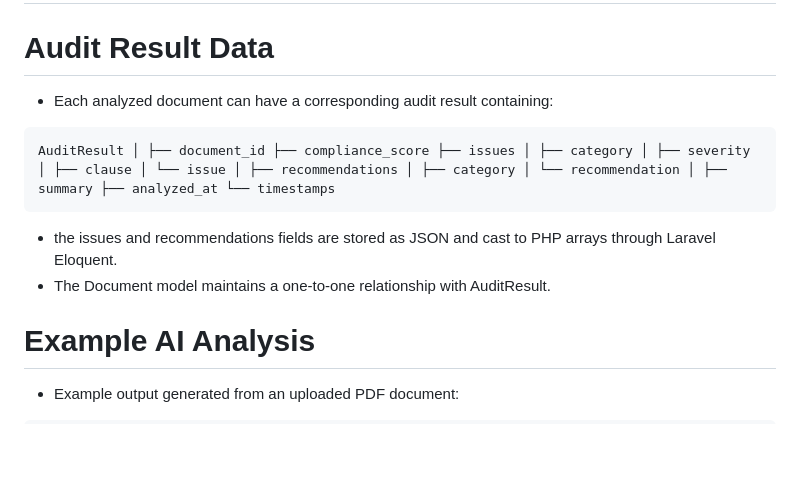
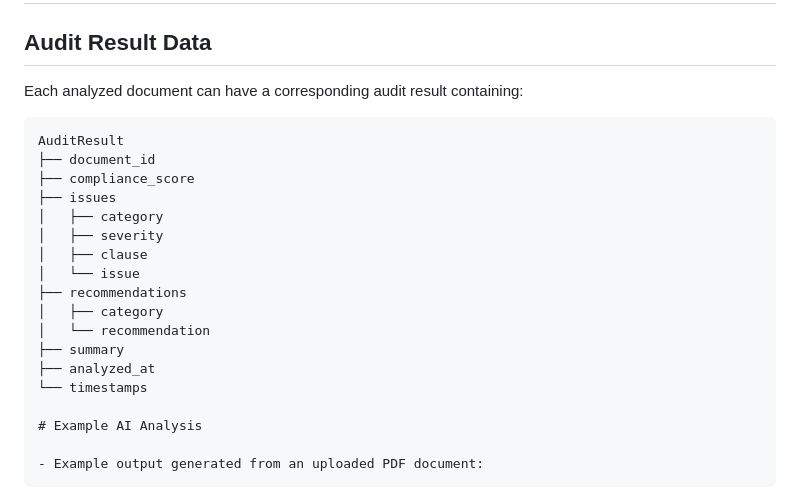
Before and after one commit to jemaeee17/AuditFlow, a Markdown page: README.md, the part around one of its changes. Drawn GitHub-style; blank space fills up the shorter version.

````diff
--- a/README.md
+++ b/README.md
@@ -128,16 +197,28 @@ Phase 7 (PDF Text Extraction), Phase 8 (Gemini AI Integration), and Phase 9 (Aud
 The system has been successfully tested using both sample text and extracted text from an actual uploaded PDF document.
 ---
 
-# Audit Result Data
-- Each analyzed document can have a corresponding audit result containing:
+## Audit Result Data
 
-```
-AuditResult │ ├── document_id ├── compliance_score ├── issues │ ├── category │ ├── severity │ ├── clause │ └── issue │ ├── recommendations │ ├── category │ └── recommendation │ ├── summary ├── analyzed_at └── timestamps
-```
-- the issues and recommendations fields are stored as JSON and cast to PHP arrays through Laravel Eloquent.
-- The Document model maintains a one-to-one relationship with AuditResult.
+Each analyzed document can have a corresponding audit result containing:
+
+```text
+AuditResult
+├── document_id
+├── compliance_score
+├── issues
+│   ├── category
+│   ├── severity
+│   ├── clause
+│   └── issue
+├── recommendations
+│   ├── category
+│   └── recommendation
+├── summary
+├── analyzed_at
+└── timestamps
 
 # Example AI Analysis
+
 - Example output generated from an uploaded PDF document:
 ```
 { "overall_risk": "low", "compliance_score": 90, "summary": "The document is a standard job application cover letter...", "findings": [ { "category": "Missing Information", "severity": "low", "clause": "Sincerely, Jemae Lyn Bandiola", "issue": "The document does not contain contact information..." } ], "recommendations": [ { "category": "Missing Information", "severity": "low", "recommendation": "Request the candidate's contact details..." } ] }
````
Also changed, not shown: other parts of README.md (+71 -2 lines).
